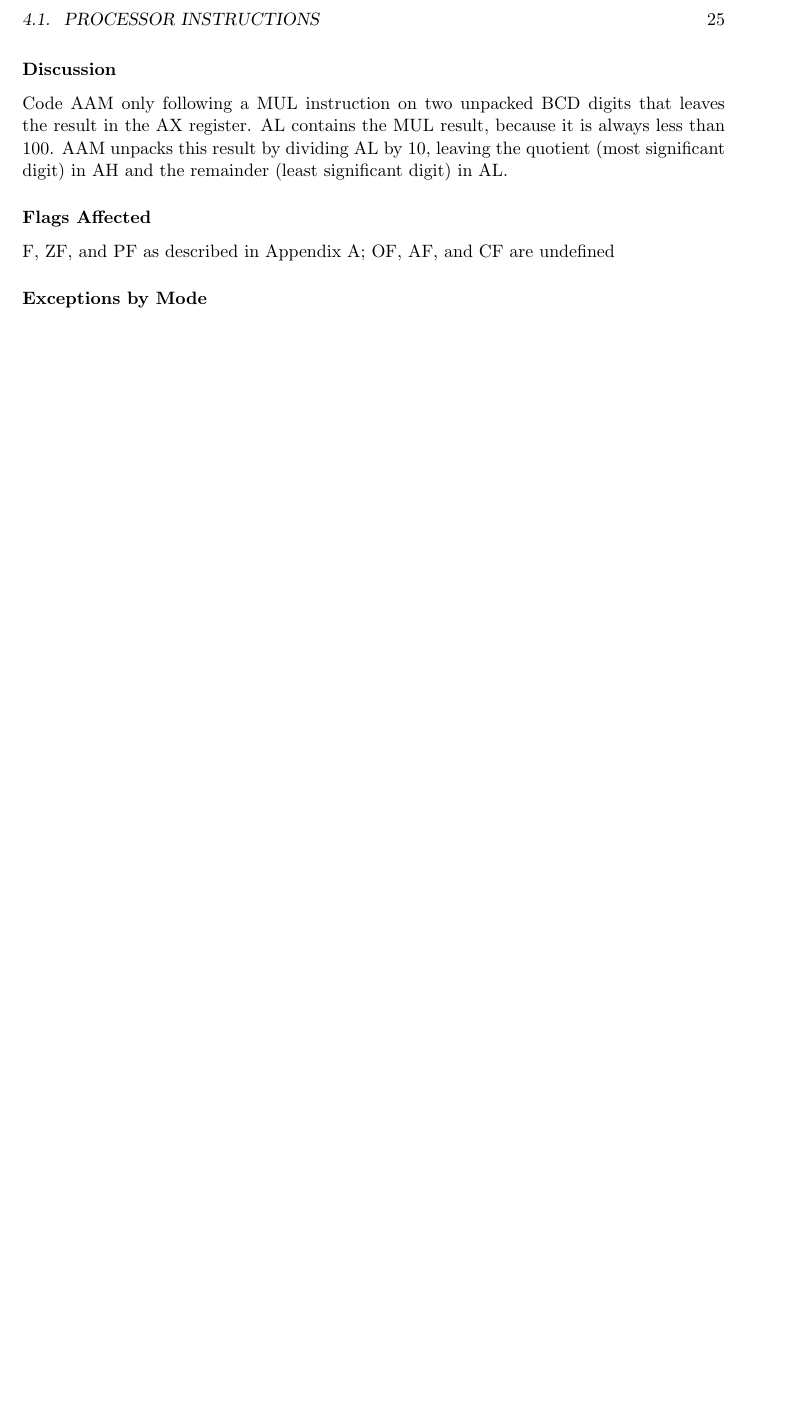
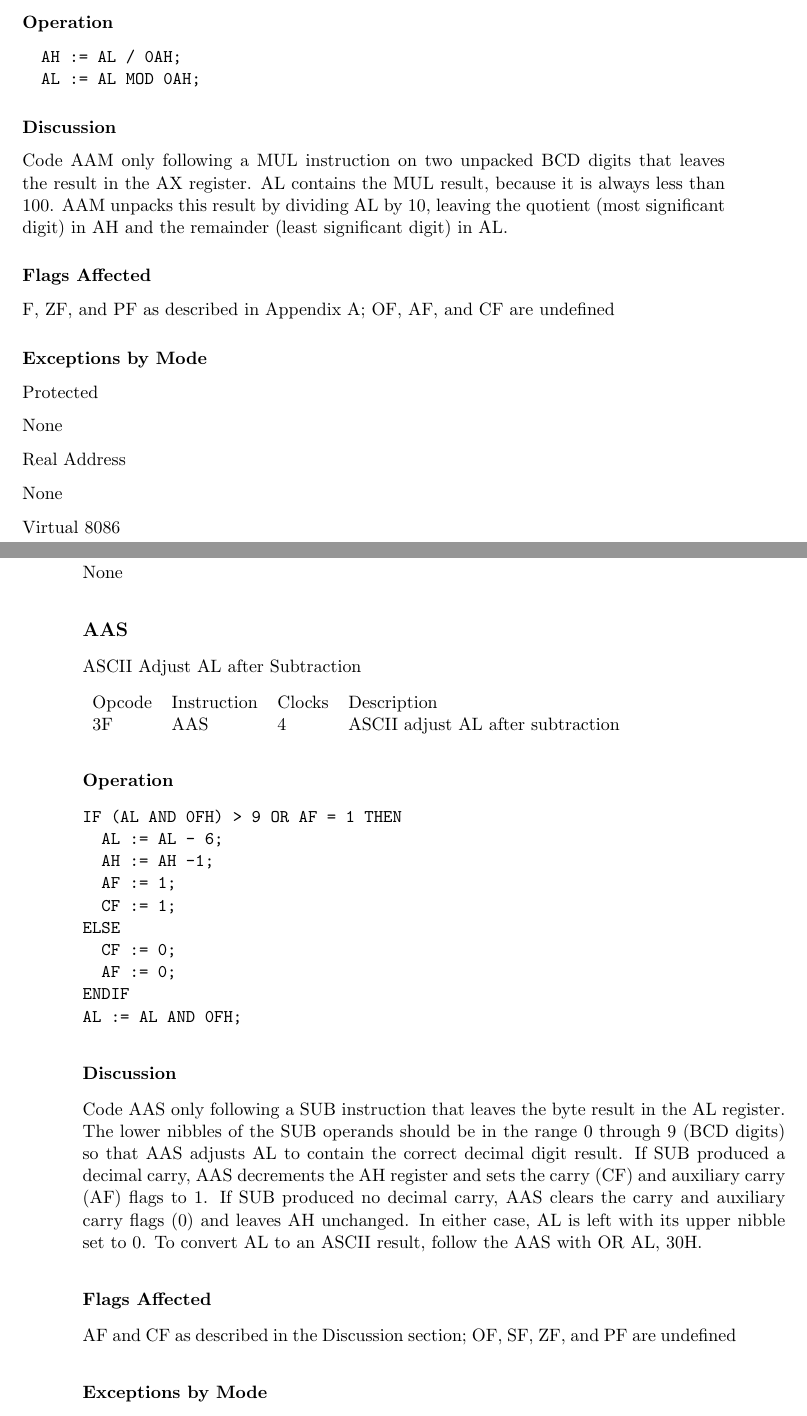
Before and after one commit to pclwillmott/asm286, a LaTeX book (doc/ASM286.tex, which reads doc/Chapter6.tex): part of page 29 of 35 before the commit and two parts of pages 29 and 30 of 37 after it, the two joined at a grey line, cut at the place of the change, the shorter picture padded with empty space. Compiled offline with pdfLaTeX; a missing bibliography style is replaced by a similar one.

```diff
--- a/doc/Chapter6.tex
+++ b/doc/Chapter6.tex
@@ -14,3 +14,7 @@
 Opcode & Instruction & Clocks & Description\\
 37 & AAA & 4 & ASCII adjust AL after addition\\
 \end{tabular}
+
+\subsubsection{Operation}
+\begin{verbatim}
+IF ((AL AND 0FH) > 9) OR (AF = 1) THEN
@@ -17,3 +29,5 @@
+AL := AL AND 0FH;
+\end{verbatim}
 
 \subsubsection{Discussion}
 Code AAA only following an ADD instruction that leaves a byte result in the AL register. The lower nibbles of the ADD operands should be in the range 0 through 9 (BCD digits) so that AAA adjusts AL to contain the correct decimal digit result. If ADD produced a decimal carry, AAA increments the AH register and sets the carry (CF) and auxiliary carry (AF) flags to 1. If ADD produced no decimal carry, AAA clears the carry and auxiliary flags (0) and leaves AH unchanged. In either case, AL is left with its upper nibble set to 0. To convert AL to an ASCII result, follow the AAA instruction with OR AL, 30H.
@@ -74,6 +94,12 @@
 D4 0A & AAM & 17 & ASCII adjust AX after multiply\\
 \end{tabular}
 
+\subsubsection{Operation}
+\begin{verbatim}
+  AH := AL / 0AH;
+  AL := AL MOD 0AH;
+\end{verbatim}
+
 \subsubsection{Discussion}
 
 Code AAM only following a MUL instruction on two unpacked BCD digits that leaves the result in the AX register. AL contains the MUL result, because it is always less than 100. AAM unpacks this result by dividing AL by 10, leaving the quotient (most significant digit) in AH and the remainder (least significant digit) in AL.
@@ -94,3 +120,39 @@
 Virtual 8086
 
 None
+
+\subsection*{AAS}
+
+ASCII Adjust AL after Subtraction
+
+\begin{tabular}{l l l l}
+Opcode & Instruction & Clocks & Description\\
+3F & AAS & 4 & ASCII adjust AL after subtraction\\
+\end{tabular}
+
+\subsubsection{Operation}
+\begin{verbatim}
+IF (AL AND 0FH) > 9 OR AF = 1 THEN
+  AL := AL - 6;
+  AH := AH -1;
+  AF := 1;
+  CF := 1;
+ELSE
+  CF := 0;
+  AF := 0;
+ENDIF
+AL := AL AND 0FH;
+\end{verbatim}
+
+\subsubsection{Discussion}
+Code AAS only following a SUB instruction that leaves the byte result in the AL register. The lower nibbles of the SUB operands should be in the range 0 through 9 (BCD digits) so that AAS adjusts AL to contain the correct decimal digit result. If SUB produced a decimal carry, AAS decrements the AH register and sets the carry (CF) and auxiliary carry (AF) flags to 1. If SUB produced no decimal carry, AAS clears the carry and auxiliary carry flags (0) and leaves AH unchanged. In either case, AL is left with its upper nibble set to 0. To convert AL to an ASCII result, follow the AAS with OR AL, 30H.
+
+\subsubsection{Flags Affected}
+
+AF and CF as described in the Discussion section; OF, SF, ZF, and PF are undefined
+
+\subsubsection{Exceptions by Mode}
+
+\subsubsection{Protected}
+
+None
```
Also changed, not shown: doc/ASM286.pdf, doc/Chapter6.tex (22 more changed lines), 9 other files.
